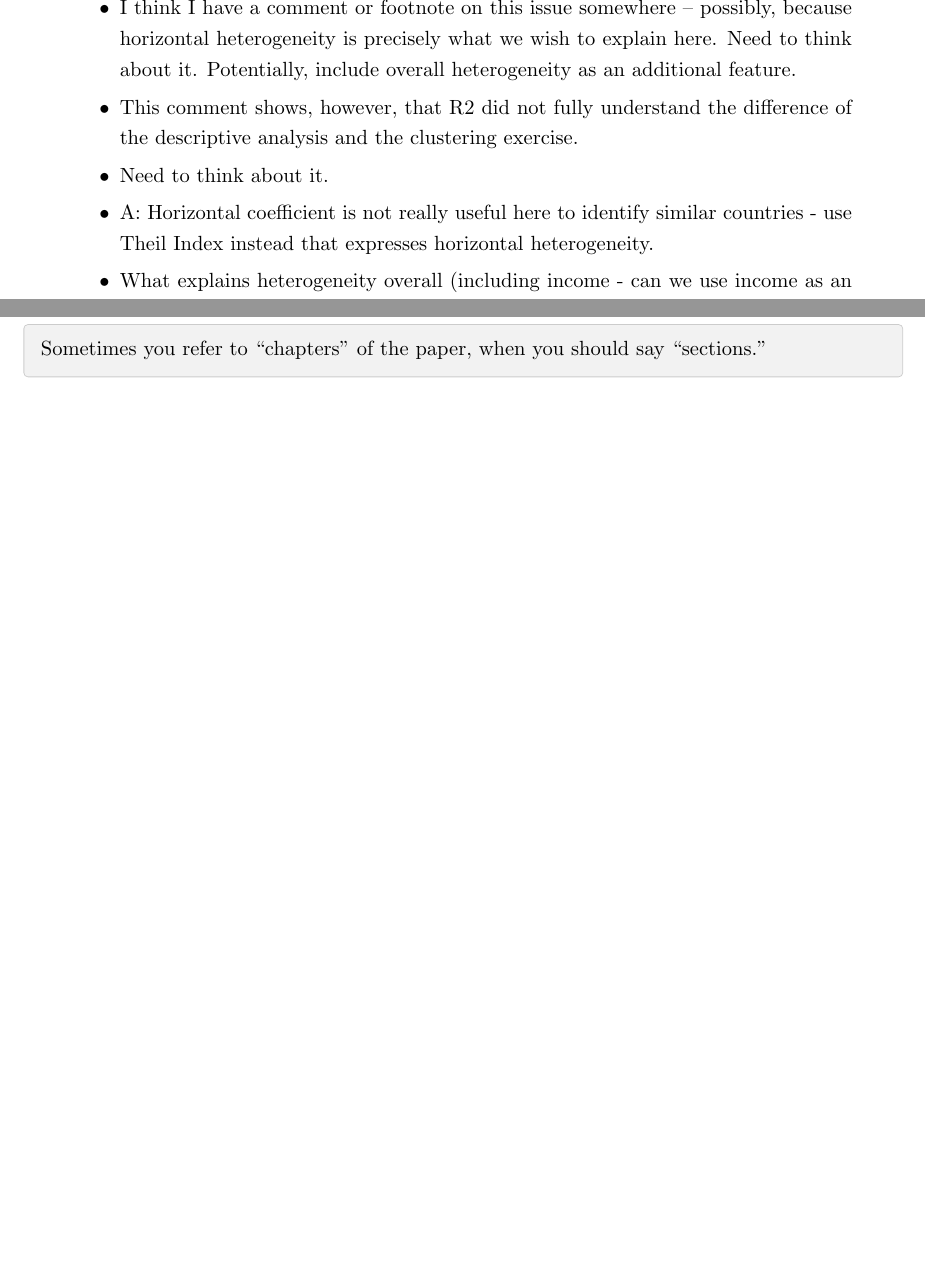
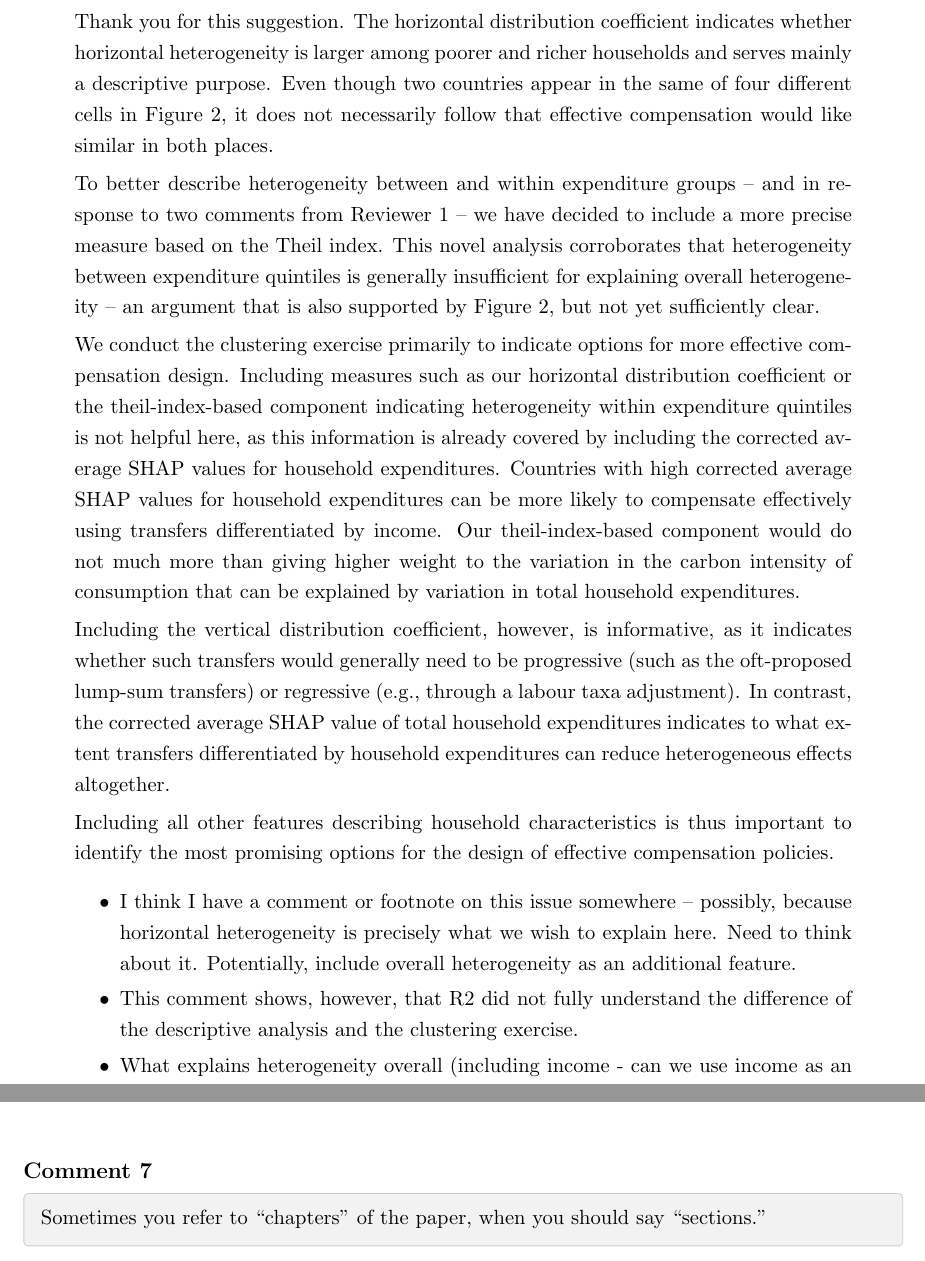
Before and after one commit to lmissbach/Carbon-Intensity-2023, a LaTeX document (6_Revision/Revision_Comments.tex): two parts of pages 22 and 23 of 23 before the commit and two parts of pages 22 and 23 of 24 after it, joined at a grey line, cut at the place of the change, the shorter picture padded with empty space. Compiled offline with pdfLaTeX.

Commit message:
Updates from Overleaf

```diff
--- a/6_Revision/Revision_Comments.tex
+++ b/6_Revision/Revision_Comments.tex
@@ -727,11 +727,19 @@ We have added the explanation of the acronym as follows:
 \end{commentbox}
 
 \begin{response}
+    Thank you for this suggestion. The horizontal distribution coefficient indicates whether horizontal heterogeneity is larger among poorer and richer households and serves mainly a descriptive purpose. Even though two countries appear in the same of four different cells in Figure 2, it does not necessarily follow that effective compensation would like similar in both places.
+
+    To better describe heterogeneity between and within expenditure groups -- and in response to two comments from Reviewer 1 -- we have decided to include a more precise measure based on the Theil index. This novel analysis corroborates that heterogeneity between expenditure quintiles is generally insufficient for explaining overall heterogeneity -- an argument that is also supported by Figure 2, but not yet sufficiently clear.
+
+    We conduct the clustering exercise primarily to indicate options for more effective compensation design. Including measures such as our horizontal distribution coefficient or the theil-index-based component indicating heterogeneity within expenditure quintiles is not helpful here, as this information is already covered by including the corrected average SHAP values for household expenditures. Countries with high corrected average SHAP values for household expenditures can be more likely to compensate effectively using transfers differentiated by income. Our theil-index-based component would do not much more than giving higher weight to the variation in the carbon intensity of consumption that can be explained by variation in total household expenditures.
+
+    Including the vertical distribution coefficient, however, is informative, as it indicates whether such transfers would generally need to be progressive (such as the oft-proposed lump-sum transfers) or regressive (e.g., through a labour taxa adjustment). In contrast, the corrected average SHAP value of total household expenditures indicates to what extent transfers differentiated by household expenditures can reduce heterogeneous effects altogether.
+
+    Including all other features describing household characteristics is thus important to identify the most promising options for the design of effective compensation policies.
+
     \begin{itemize}
         \item I think I have a comment or footnote on this issue somewhere -- possibly, because horizontal heterogeneity is precisely what we wish to explain here. Need to think about it. Potentially, include overall heterogeneity as an additional feature.
         \item This comment shows, however, that R2 did not fully understand the difference of the descriptive analysis and the clustering exercise.
-        \item Need to think about it.
-        \item A: Horizontal coefficient is not really useful here to identify similar countries - use Theil Index instead that expresses horizontal heterogeneity.
         \item What explains heterogeneity overall (including income - can we use income as an identifier)? Is it progressive or regressive? Theil index: Re-explains contribution of variation in income. Defensible or not. This is why we exclude it, as it would rate again the influence of expenditures on variation. In Figure 4, this does also not need to be reflected, as this information is captured by importance of household expenditures
     \end{itemize}
 \end{response}
```
